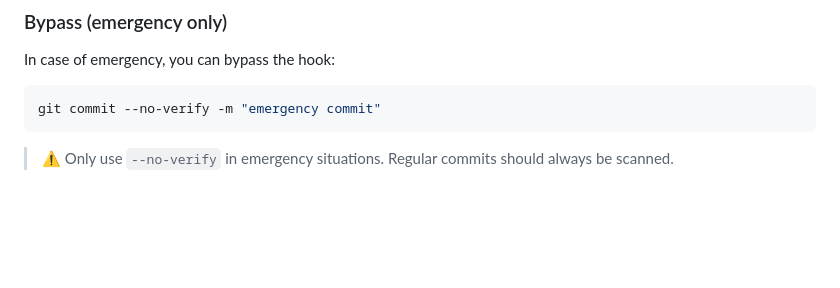
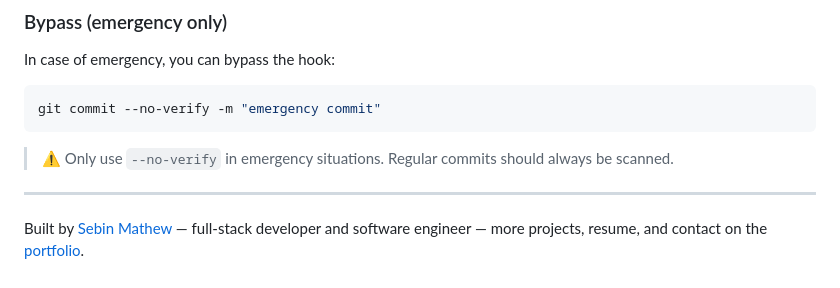
Before and after one commit to sebin-gg/shyui, a Markdown page: README.md, the part around the change. Rendered like a GitHub page; blank space fills up the shorter version.

Commit message:
docs: link portfolio in README

````diff
--- a/README.md
+++ b/README.md
@@ -138,3 +138,7 @@ git commit --no-verify -m "emergency commit"
 ```
 
 > ⚠️ Only use `--no-verify` in emergency situations. Regular commits should always be scanned.
+
+---
+
+Built by [Sebin Mathew](https://sebin-gg.vercel.app) — full-stack developer and software engineer — more projects, resume, and contact on the [portfolio](https://sebin-gg.vercel.app).
````
